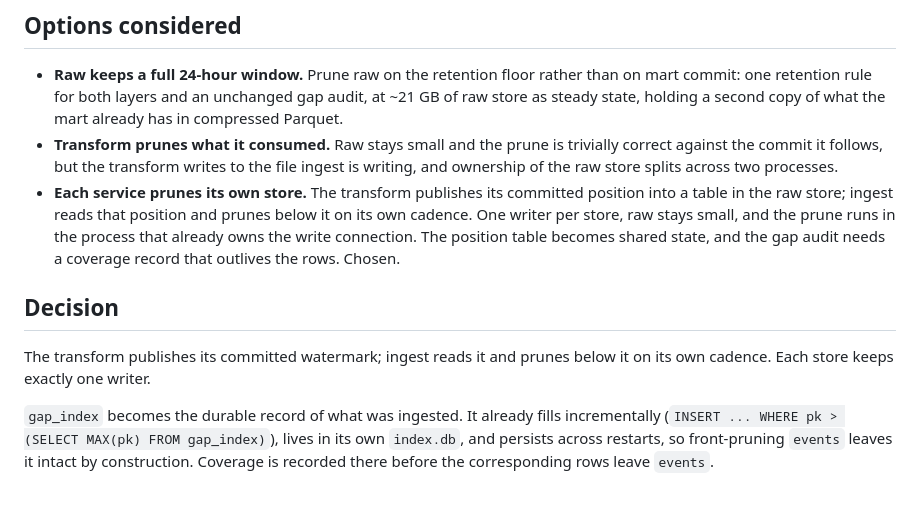
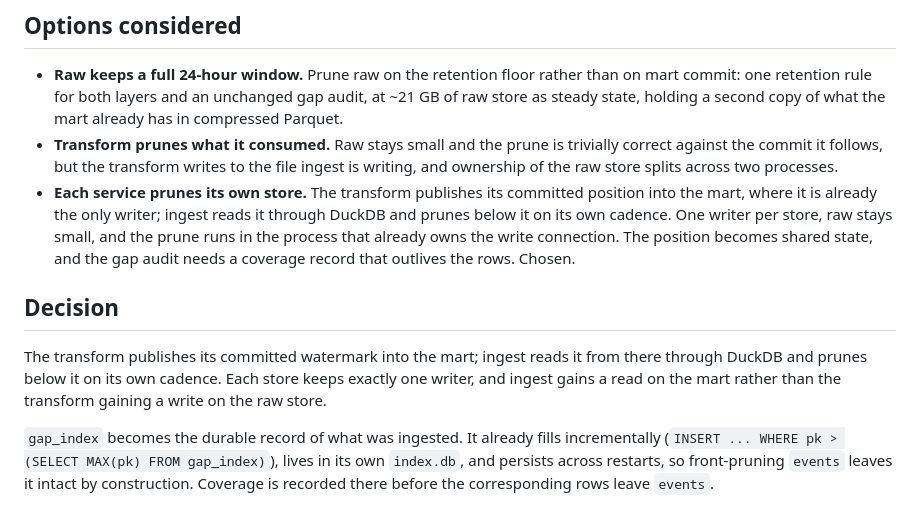
Before and after one commit to joshlizana/sup, a Markdown page: docs/adr/0013-service-owned-pruning.md, the part around the change. Rendered like a GitHub page.

```diff
--- a/docs/adr/0013-service-owned-pruning.md
+++ b/docs/adr/0013-service-owned-pruning.md
@@ -15,16 +15,18 @@ Accepted
   to the file ingest is writing, and ownership of the raw store splits across
   two processes.
 - **Each service prunes its own store.** The transform publishes its
-  committed position into a table in the raw store; ingest reads that
-  position and prunes below it on its own cadence. One writer per store, raw
-  stays small, and the prune runs in the process that already owns the write
-  connection. The position table becomes shared state, and the gap audit
-  needs a coverage record that outlives the rows. Chosen.
+  committed position into the mart, where it is already the only writer;
+  ingest reads it through DuckDB and prunes below it on its own cadence. One
+  writer per store, raw stays small, and the prune runs in the process that
+  already owns the write connection. The position becomes shared state, and
+  the gap audit needs a coverage record that outlives the rows. Chosen.
 
 ## Decision
 
-The transform publishes its committed watermark; ingest reads it and prunes
-below it on its own cadence. Each store keeps exactly one writer.
+The transform publishes its committed watermark into the mart; ingest reads
+it from there through DuckDB and prunes below it on its own cadence. Each
+store keeps exactly one writer, and ingest gains a read on the mart rather
+than the transform gaining a write on the raw store.
 
 `gap_index` becomes the durable record of what was ingested. It already fills
 incrementally (`INSERT ... WHERE pk > (SELECT MAX(pk) FROM gap_index)`),
```
Also changed, not shown: docs/TODO.md (+4 -1 lines), docs/adr/0015-tui-as-control-plane-client.md (+5 -4 lines).
